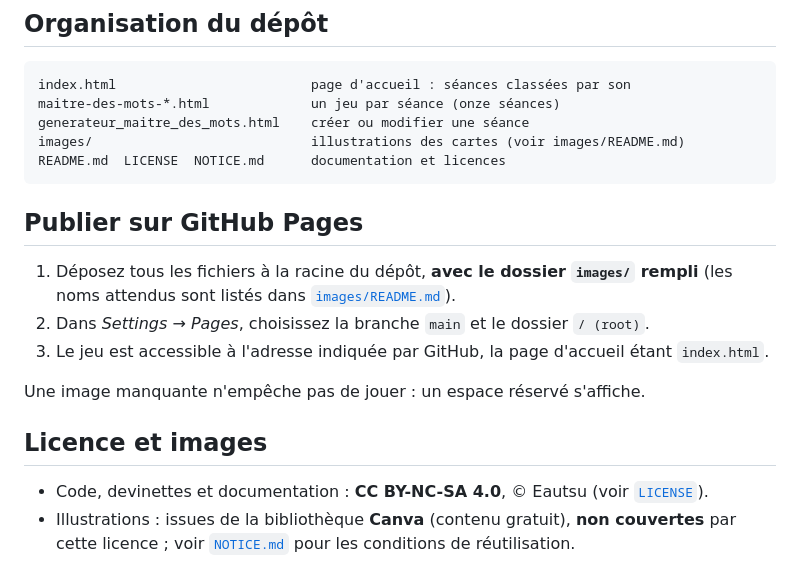
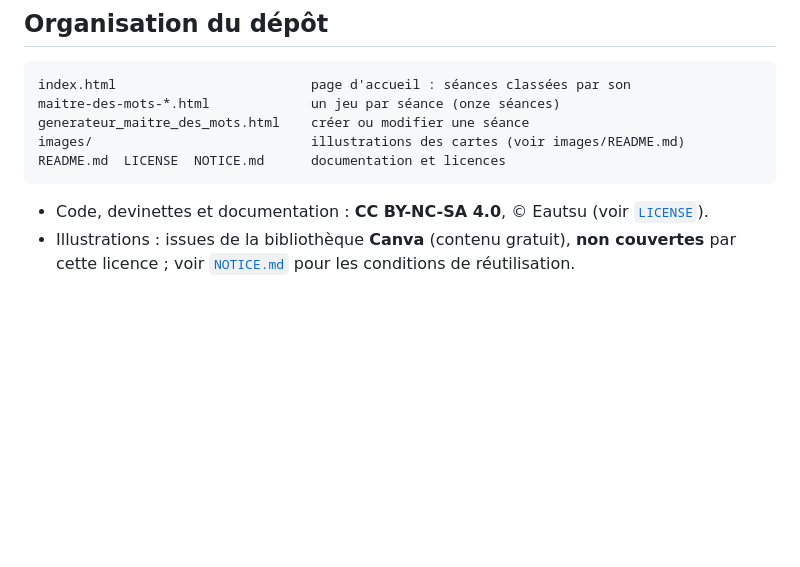
Before and after one commit to Eautsu/maitre_des_mots, a Markdown page: README.md, the part around the change. Drawn GitHub-style; blank space fills up the shorter version.

````diff
--- a/README.md
+++ b/README.md
@@ -96,18 +96,6 @@ generateur_maitre_des_mots.html    créer ou modifier une séance
 images/                            illustrations des cartes (voir images/README.md)
 README.md  LICENSE  NOTICE.md      documentation et licences
 ```
-
-## Publier sur GitHub Pages
-
-1. Déposez tous les fichiers à la racine du dépôt, **avec le dossier `images/` rempli**
-   (les noms attendus sont listés dans [`images/README.md`](images/README.md)).
-2. Dans *Settings → Pages*, choisissez la branche `main` et le dossier `/ (root)`.
-3. Le jeu est accessible à l'adresse indiquée par GitHub, la page d'accueil étant `index.html`.
-
-Une image manquante n'empêche pas de jouer : un espace réservé s'affiche.
-
-## Licence et images
-
 - Code, devinettes et documentation : **CC BY-NC-SA 4.0**, © Eautsu (voir [`LICENSE`](LICENSE)).
 - Illustrations : issues de la bibliothèque **Canva** (contenu gratuit), **non couvertes** par cette
   licence ; voir [`NOTICE.md`](NOTICE.md) pour les conditions de réutilisation.
````
